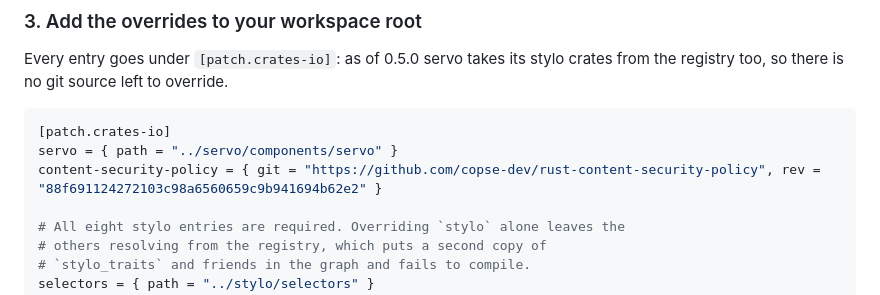
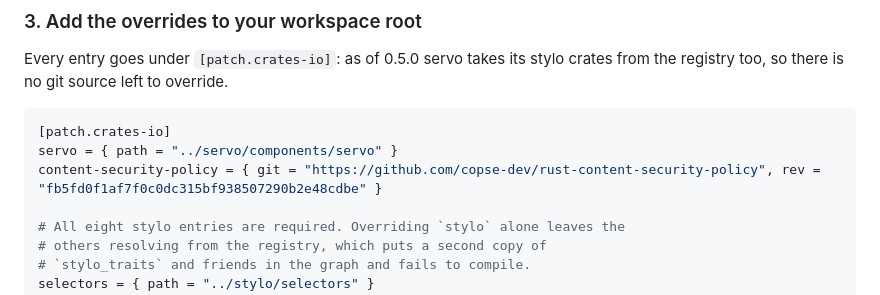
Before and after one commit to copse-dev/tauri-runtime-servo, a Markdown page: README.md, the part around the change. Drawn GitHub-style.

````diff
--- a/README.md
+++ b/README.md
@@ -160,7 +160,7 @@ override.
 ```toml
 [patch.crates-io]
 servo = { path = "../servo/components/servo" }
-content-security-policy = { git = "https://github.com/copse-dev/rust-content-security-policy", rev = "88f691124272103c98a6560659c9b941694b62e2" }
+content-security-policy = { git = "https://github.com/copse-dev/rust-content-security-policy", rev = "fb5fd0f1af7f0c0dc315bf938507290b2e48cdbe" }
 
 # All eight stylo entries are required. Overriding `stylo` alone leaves the
 # others resolving from the registry, which puts a second copy of
````
Also changed, not shown: servo-patches/README.md (+4 -4 lines).
